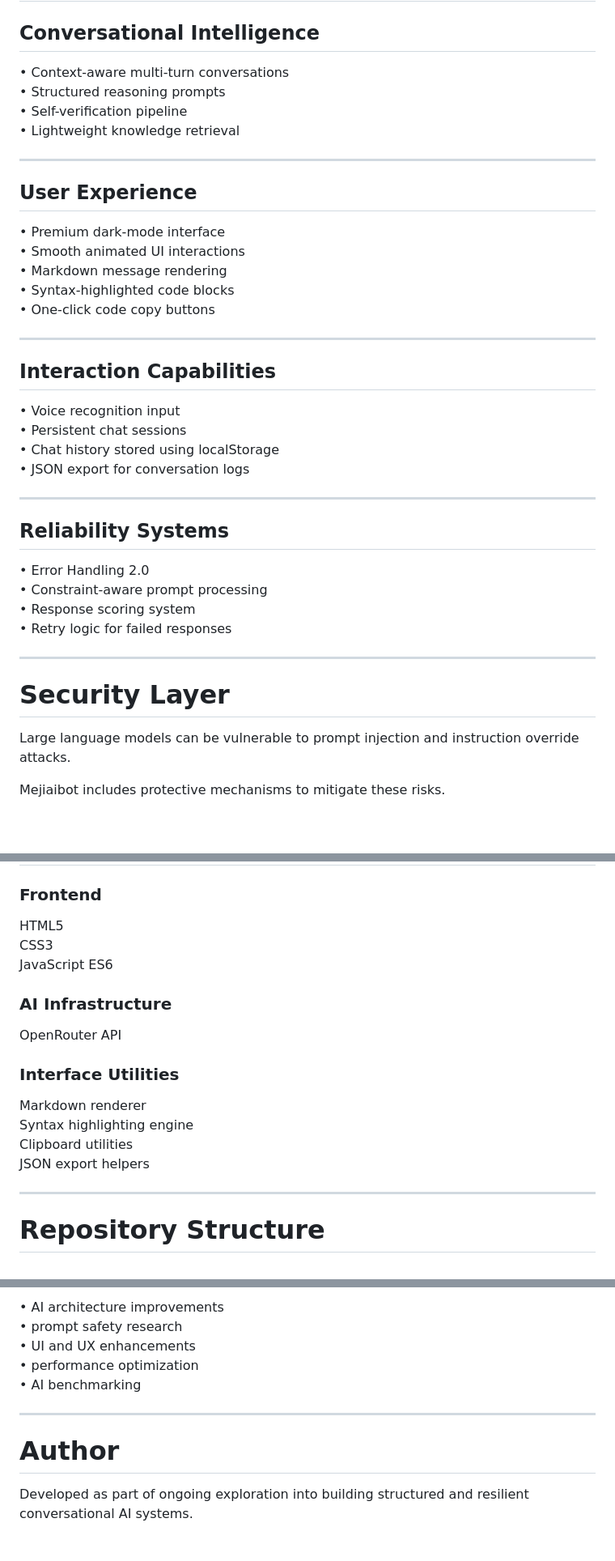
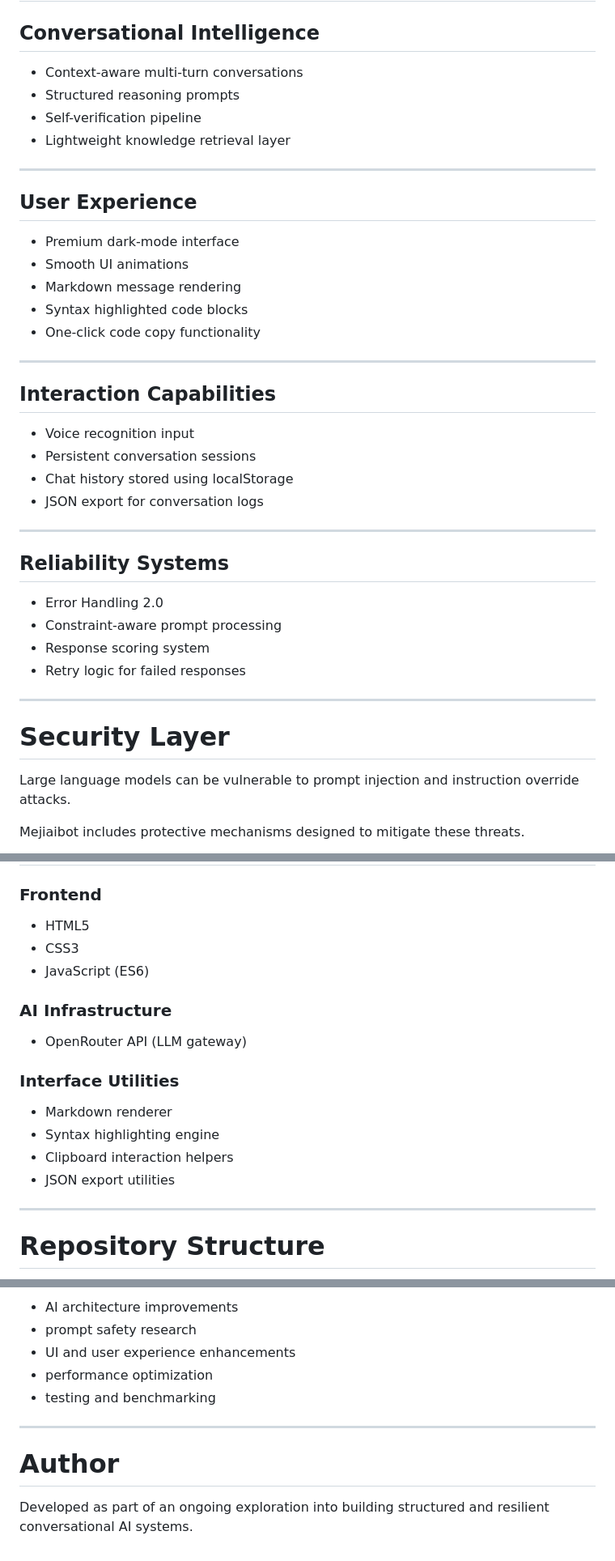
Before and after one commit to 9trocoder/mejiaibot, a Markdown page: README.md, 3 parts joined by grey strips. Shown at 81% size. GitHub-like rendering; blank space fills up the shorter version.

```diff
--- a/README.md
+++ b/README.md
@@ -82,38 +55,38 @@ UI->>User: Render response
 
 ## Conversational Intelligence
 
-• Context-aware multi-turn conversations
-• Structured reasoning prompts
-• Self-verification pipeline
-• Lightweight knowledge retrieval
+- Context-aware multi-turn conversations
+- Structured reasoning prompts
+- Self-verification pipeline
+- Lightweight knowledge retrieval layer
 
 ---
 
 ## User Experience
 
-• Premium dark-mode interface
-• Smooth animated UI interactions
-• Markdown message rendering
-• Syntax-highlighted code blocks
-• One-click code copy buttons
+- Premium dark-mode interface
+- Smooth UI animations
+- Markdown message rendering
+- Syntax highlighted code blocks
+- One-click code copy functionality
 
 ---
 
 ## Interaction Capabilities
 
-• Voice recognition input
-• Persistent chat sessions
-• Chat history stored using localStorage
-• JSON export for conversation logs
+- Voice recognition input
+- Persistent conversation sessions
+- Chat history stored using localStorage
+- JSON export for conversation logs
 
 ---
 
 ## Reliability Systems
 
-• Error Handling 2.0
-• Constraint-aware prompt processing
-• Response scoring system
-• Retry logic for failed responses
+- Error Handling 2.0
+- Constraint-aware prompt processing
+- Response scoring system
+- Retry logic for failed responses
 
 ---
 
@@ -121,5 +94,5 @@ UI->>User: Render response
 
 Large language models can be vulnerable to prompt injection and instruction override attacks.
 
-Mejiaibot includes protective mechanisms to mitigate these risks.
+Mejiaibot includes protective mechanisms designed to mitigate these threats.
 
@@ -160,20 +121,20 @@ This allows the system to incorporate structured knowledge when generating respo
 
 ### Frontend
 
-HTML5
-CSS3
-JavaScript ES6
+- HTML5
+- CSS3
+- JavaScript (ES6)
 
 ### AI Infrastructure
 
-OpenRouter API
+- OpenRouter API (LLM gateway)
 
 ### Interface Utilities
 
-Markdown renderer
-Syntax highlighting engine
-Clipboard utilities
-JSON export helpers
+- Markdown renderer
+- Syntax highlighting engine
+- Clipboard interaction helpers
+- JSON export utilities
 
 ---
 
@@ -289,12 +254,12 @@ Contributions are welcome in areas such as:
 
-• AI architecture improvements
-• prompt safety research
-• UI and UX enhancements
-• performance optimization
-• AI benchmarking
+- AI architecture improvements
+- prompt safety research
+- UI and user experience enhancements
+- performance optimization
+- testing and benchmarking
 
 ---
 
 # Author
 
-Developed as part of ongoing exploration into building structured and resilient conversational AI systems.
+Developed as part of an ongoing exploration into building structured and resilient conversational AI systems.
```
Also changed, not shown: other parts of README.md (+67 -102 lines).
